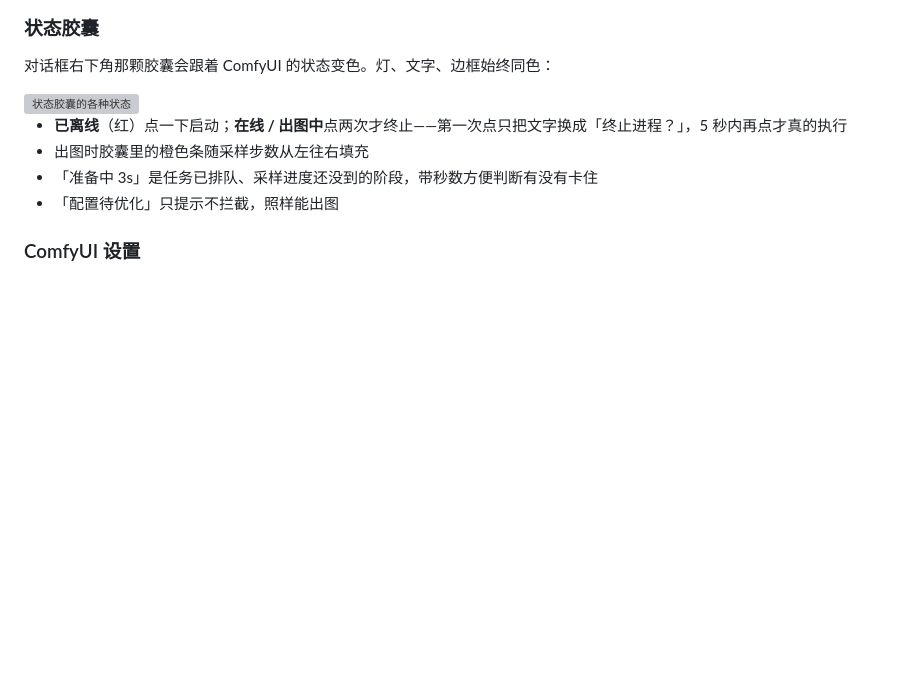
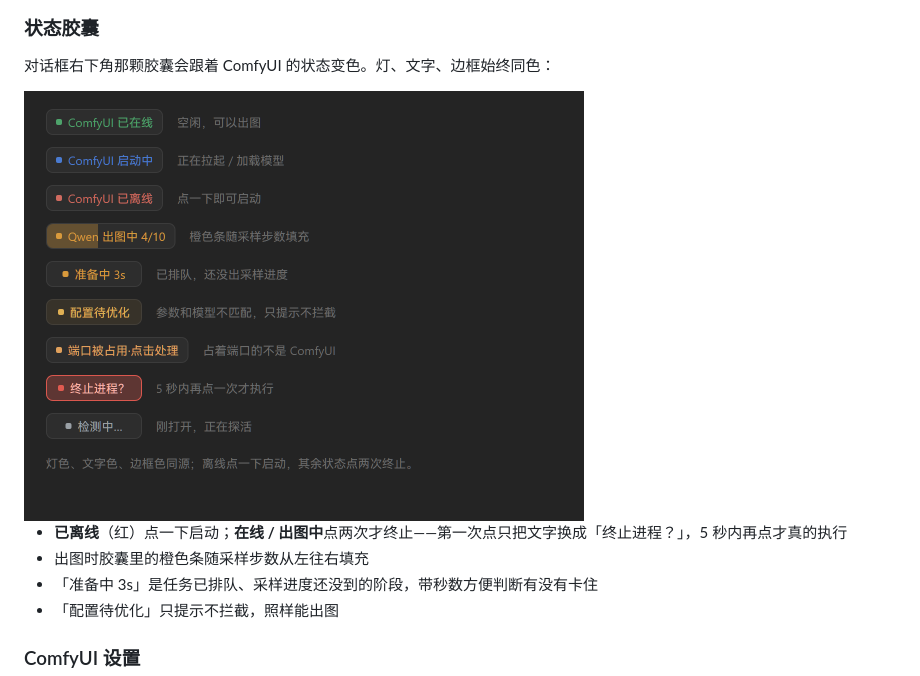
Before and after one commit to Hits-pano/dsh-easy-paint, a Markdown page: README.md, the part around the change. Drawn GitHub-style; pictures changed too: docs/seat-states.png (added); blank space fills up the shorter version; grey boxes are pictures that could not be loaded.

```diff
--- a/README.md
+++ b/README.md
@@ -92,7 +92,7 @@ dsh plugin add Hits-pano/dsh-easy-paint
 
 对话框右下角那颗胶囊会跟着 ComfyUI 的状态变色。灯、文字、边框始终同色：
 
-<img src="./docs/seat-states.svg" width="560" alt="状态胶囊的各种状态">
+<img src="./docs/seat-states.png" width="560" alt="状态胶囊的各种状态">
 
 - **已离线**（红）点一下启动；**在线 / 出图中**点两次才终止——第一次点只把文字换成「终止进程？」，5 秒内再点才真的执行
 - 出图时胶囊里的橙色条随采样步数从左往右填充
```
Also changed, not shown: 2 other files.
